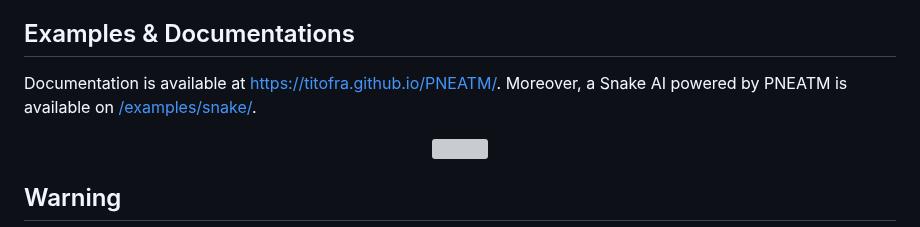
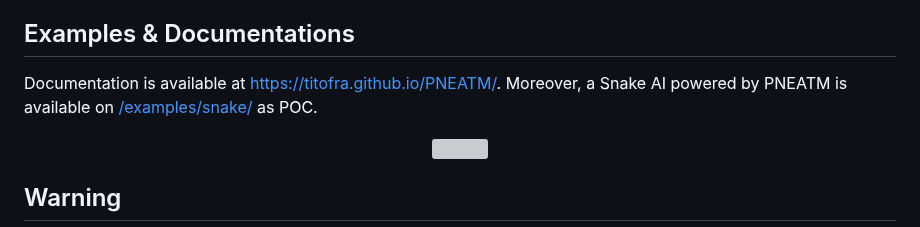
Before and after one commit to abadiet/PNEATM, a Markdown page: README.md, the part around the change. Rendered like a GitHub page; grey boxes are pictures that could not be loaded.

```diff
--- a/README.md
+++ b/README.md
@@ -31,7 +31,7 @@ This code depends on both SFML (for graphics) and spdlog (for logs) libraries:
 ⚠️ Please note that these dependencies introduce impurity to PNEATM. However, they are not necessary, so you can easily remove them to have a fully pure C++ library.
 
 ## Examples & Documentations
-Documentation is available at [https://titofra.github.io/PNEATM/](https://titofra.github.io/PNEATM/). Moreover, a Snake AI powered by PNEATM is available on [/examples/snake/](https://github.com/titofra/PNEATM/tree/main/examples/snake).
+Documentation is available at [https://titofra.github.io/PNEATM/](https://titofra.github.io/PNEATM/). Moreover, a Snake AI powered by PNEATM is available on [/examples/snake/](https://github.com/titofra/PNEATM/tree/main/examples/snake) as POC.
 
 <p align="center">
 	<img src="https://github.com/titofra/PNEATM/blob/main/examples/snake/resources/snakeGameplay.gif">
```
